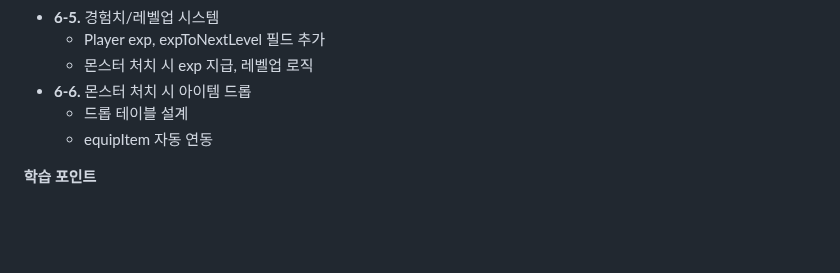
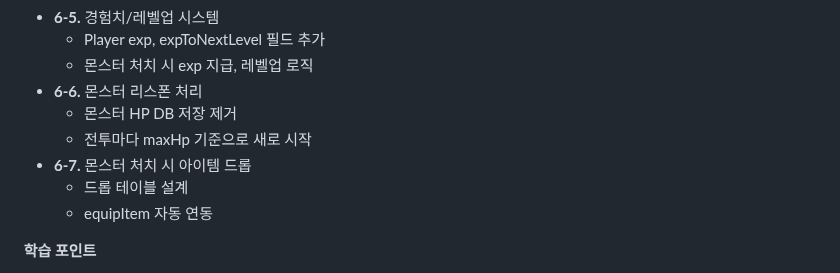
Before and after one commit to ingduk2/graphql-rpg-lab, a Markdown page: README.md, the part around the change. Drawn GitHub-style; blank space fills up the shorter version.

Commit message:
docs: [Step6] 6-6 몬스터 리스폰 처리 항목 추가

```diff
--- a/README.md
+++ b/README.md
@@ -139,7 +139,10 @@
 - **6-5.** 경험치/레벨업 시스템
   - Player exp, expToNextLevel 필드 추가
   - 몬스터 처치 시 exp 지급, 레벨업 로직
-- **6-6.** 몬스터 처치 시 아이템 드롭
+- **6-6.** 몬스터 리스폰 처리
+  - 몬스터 HP DB 저장 제거
+  - 전투마다 maxHp 기준으로 새로 시작
+- **6-7.** 몬스터 처치 시 아이템 드롭
   - 드롭 테이블 설계
   - equipItem 자동 연동
 
```
